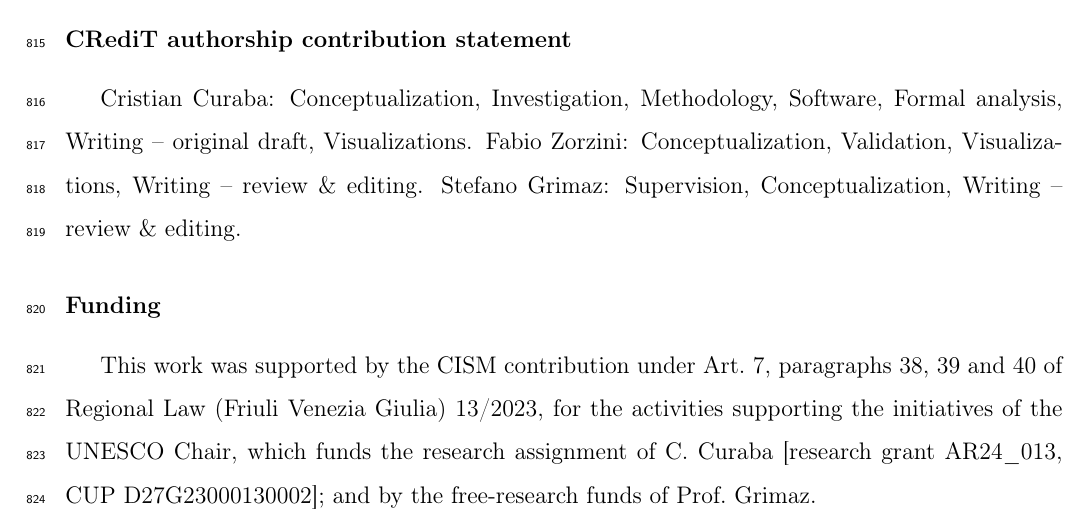
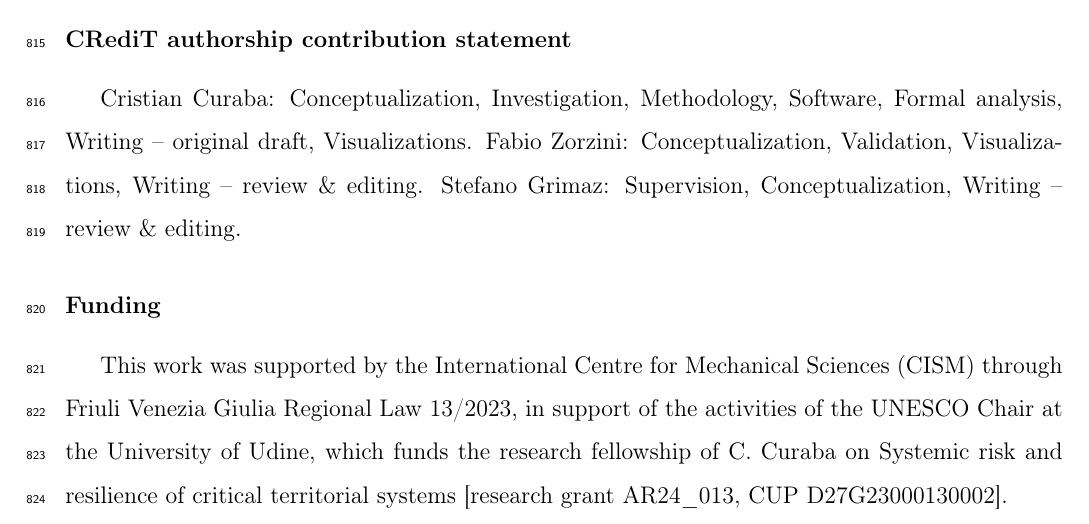
Before and after one commit to cascade-platform-org/CASCADE, a LaTeX paper (docs/paper/IJDRR-CASCADE/IJDRR-CASCADE.tex): part of page 49 of 57, cut so that both start at the same text. Compiled offline with pdfLaTeX.

Commit message:
docs(paper): IJDRR funding statement (CISM, UNESCO Chair fellowship)
Co-Authored-By: Claude Sonnet 5.5 <noreply@anthropic.com>

```diff
--- a/docs/paper/IJDRR-CASCADE/IJDRR-CASCADE.tex
+++ b/docs/paper/IJDRR-CASCADE/IJDRR-CASCADE.tex
@@ -1074,7 +1074,7 @@ Fabio Zorzini: Conceptualization, Validation, Visualizations, Writing – review
 Stefano Grimaz: Supervision, Conceptualization, Writing – review \& editing.
 
 \section*{Funding}
-This work was supported by the CISM contribution under Art.~7, paragraphs 38, 39 and 40 of Regional Law (Friuli Venezia Giulia) 13/2023, for the activities supporting the initiatives of the UNESCO Chair, which funds the research assignment of C.~Curaba [research grant AR24\_013, CUP D27G23000130002]; and by the free-research funds of Prof.\ Grimaz.
+This work was supported by the International Centre for Mechanical Sciences (CISM) through Friuli Venezia Giulia Regional Law 13/2023, in support of the activities of the UNESCO Chair at the University of Udine, which funds the research fellowship of C. Curaba on Systemic risk and resilience of critical territorial systems [research grant AR24\_013, CUP D27G23000130002].
 
 \section*{Declaration of competing interest}
 The authors declare that they have no known competing financial interests or personal relationships that could have appeared to influence the work reported in this paper.
```
